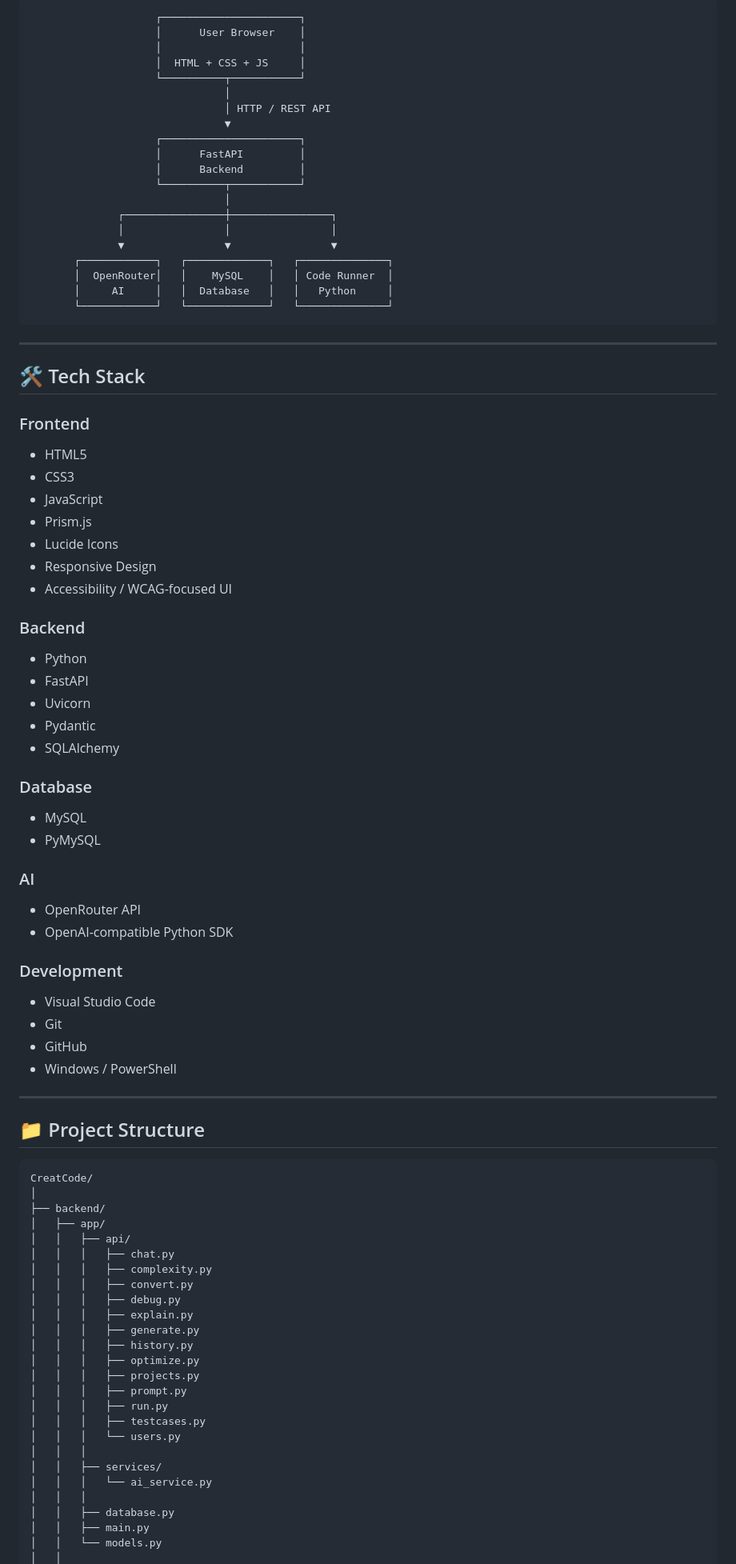
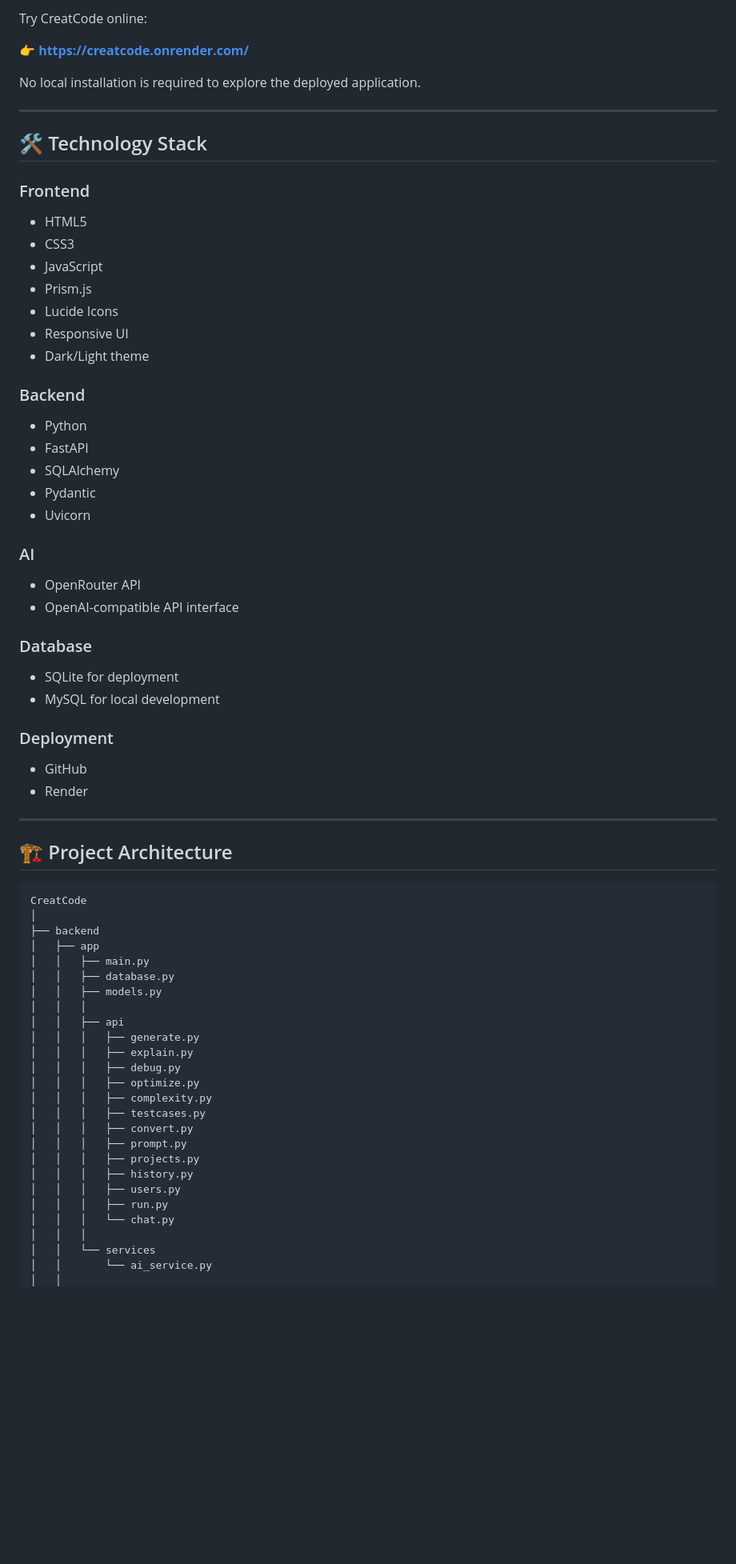
Before and after one commit to aryan1704-ai/CreatCode, a Markdown page: README.md, the part around one of its changes. Shown at 80% size. Rendered like a GitHub page; blank space fills up the shorter version.

````diff
--- a/README.md
+++ b/README.md
@@ -67,30 +64,13 @@ Previously generated code is stored and can be loaded again.
 
-```text
-                    ┌──────────────────────┐
-                    │      User Browser    │
-                    │                      │
-                    │  HTML + CSS + JS     │
-                    └──────────┬───────────┘
-                               │
-                               │ HTTP / REST API
-                               ▼
-                    ┌──────────────────────┐
-                    │      FastAPI         │
-                    │      Backend         │
-                    └──────────┬───────────┘
-                               │
-              ┌────────────────┼────────────────┐
-              │                │                │
-              ▼                ▼                ▼
-       ┌────────────┐   ┌─────────────┐   ┌──────────────┐
-       │  OpenRouter│   │    MySQL    │   │ Code Runner  │
-       │     AI     │   │  Database   │   │   Python     │
-       └────────────┘   └─────────────┘   └──────────────┘
-```
+Try CreatCode online:
+
+👉 **https://creatcode.onrender.com/**
+
+No local installation is required to explore the deployed application.
 
 ---
 
-## 🛠️ Tech Stack
+## 🛠️ Technology Stack
 
 ### Frontend
 
@@ -99,62 +79,60 @@ Previously generated code is stored and can be loaded again.
 - JavaScript
 - Prism.js
 - Lucide Icons
-- Responsive Design
-- Accessibility / WCAG-focused UI
+- Responsive UI
+- Dark/Light theme
 
 ### Backend
 
 - Python
 - FastAPI
+- SQLAlchemy
+- Pydantic
 - Uvicorn
-- Pydantic
-- SQLAlchemy
-
-### Database
-
-- MySQL
-- PyMySQL
 
 ### AI
 
 - OpenRouter API
-- OpenAI-compatible Python SDK
+- OpenAI-compatible API interface
 
-### Development
+### Database
 
-- Visual Studio Code
-- Git
+- SQLite for deployment
+- MySQL for local development
+
+### Deployment
+
 - GitHub
-- Windows / PowerShell
+- Render
 
 ---
 
-## 📁 Project Structure
+## 🏗️ Project Architecture
 
 ```text
-CreatCode/
+CreatCode
 │
-├── backend/
-│   ├── app/
-│   │   ├── api/
-│   │   │   ├── chat.py
+├── backend
+│   ├── app
+│   │   ├── main.py
+│   │   ├── database.py
+│   │   ├── models.py
+│   │   │
+│   │   ├── api
+│   │   │   ├── generate.py
+│   │   │   ├── explain.py
+│   │   │   ├── debug.py
+│   │   │   ├── optimize.py
 │   │   │   ├── complexity.py
+│   │   │   ├── testcases.py
 │   │   │   ├── convert.py
-│   │   │   ├── debug.py
-│   │   │   ├── explain.py
-│   │   │   ├── generate.py
+│   │   │   ├── prompt.py
+│   │   │   ├── projects.py
 │   │   │   ├── history.py
-│   │   │   ├── optimize.py
-│   │   │   ├── projects.py
-│   │   │   ├── prompt.py
+│   │   │   ├── users.py
 │   │   │   ├── run.py
-│   │   │   ├── testcases.py
-│   │   │   └── users.py
+│   │   │   └── chat.py
 │   │   │
-│   │   ├── services/
-│   │   │   └── ai_service.py
-│   │   │
-│   │   ├── database.py
-│   │   ├── main.py
-│   │   └── models.py
+│   │   └── services
+│   │       └── ai_service.py
 │   │
````
Also changed, not shown: other parts of README.md (+46 -347 lines).
